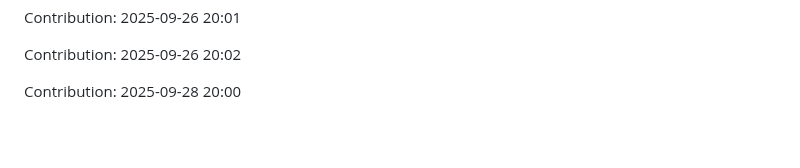
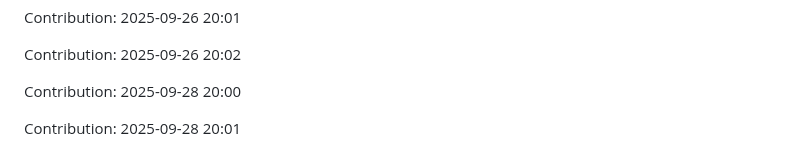
Before and after one commit to iKnowLab-Projects/IITP_AGI_STT, a Markdown page: README.md, the part around the change. Rendered like a GitHub page; blank space fills up the shorter version.

Commit message:
"Contribution: 2025-09-28 20:01"

```diff
--- a/README.md
+++ b/README.md
@@ -315,3 +315,5 @@ Contribution: 2025-09-26 20:01
 Contribution: 2025-09-26 20:02
 
 Contribution: 2025-09-28 20:00
+
+Contribution: 2025-09-28 20:01
```
